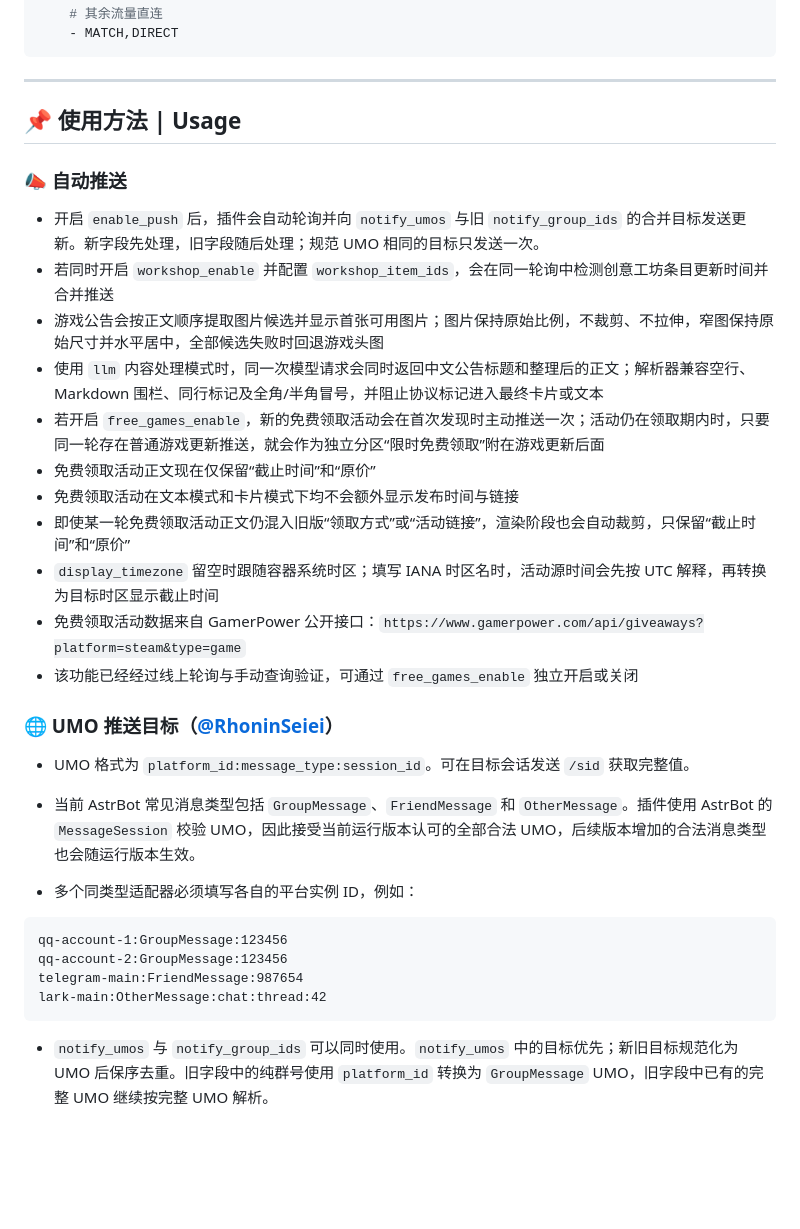
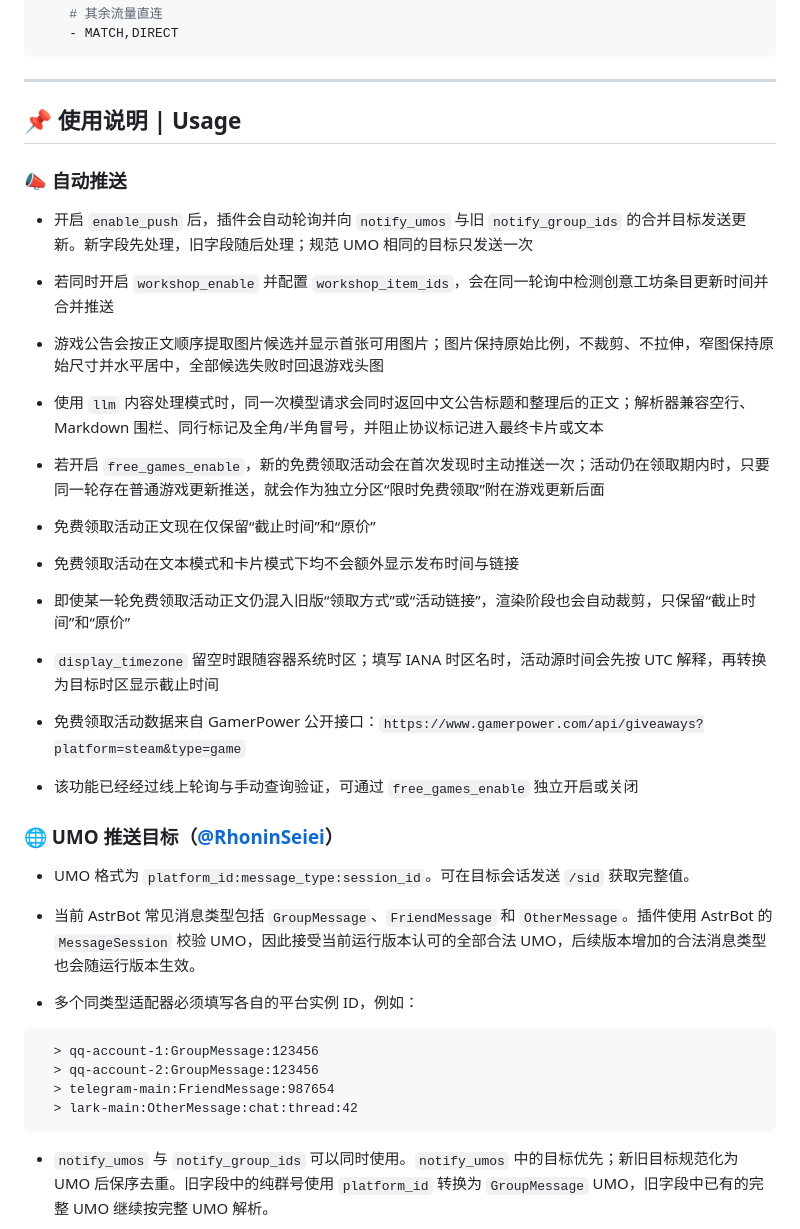
Before and after one commit to DearCrazyLeaf/astrbot_plugin_steam_updates, a Markdown page: README.md, the part around one of its changes. GitHub-like rendering; blank space fills up the shorter version.

````diff
--- a/README.md
+++ b/README.md
@@ -202,19 +223,29 @@ mixin:
 
 ---
 
-## 📌 使用方法 | Usage
+## 📌 使用说明 | Usage
 
 ### 📣 自动推送
-- 开启 `enable_push` 后，插件会自动轮询并向 `notify_umos` 与旧 `notify_group_ids` 的合并目标发送更新。新字段先处理，旧字段随后处理；规范 UMO 相同的目标只发送一次。
+- 开启 `enable_push` 后，插件会自动轮询并向 `notify_umos` 与旧 `notify_group_ids` 的合并目标发送更新。新字段先处理，旧字段随后处理；规范 UMO 相同的目标只发送一次
+
 - 若同时开启 `workshop_enable` 并配置 `workshop_item_ids`，会在同一轮询中检测创意工坊条目更新时间并合并推送
+
 - 游戏公告会按正文顺序提取图片候选并显示首张可用图片；图片保持原始比例，不裁剪、不拉伸，窄图保持原始尺寸并水平居中，全部候选失败时回退游戏头图
+
 - 使用 `llm` 内容处理模式时，同一次模型请求会同时返回中文公告标题和整理后的正文；解析器兼容空行、Markdown 围栏、同行标记及全角/半角冒号，并阻止协议标记进入最终卡片或文本
+
 - 若开启 `free_games_enable`，新的免费领取活动会在首次发现时主动推送一次；活动仍在领取期内时，只要同一轮存在普通游戏更新推送，就会作为独立分区“限时免费领取”附在游戏更新后面
+
 - 免费领取活动正文现在仅保留“截止时间”和“原价”
+
 - 免费领取活动在文本模式和卡片模式下均不会额外显示发布时间与链接
+
 - 即使某一轮免费领取活动正文仍混入旧版“领取方式”或“活动链接”，渲染阶段也会自动裁剪，只保留“截止时间”和“原价”
+
 - `display_timezone` 留空时跟随容器系统时区；填写 IANA 时区名时，活动源时间会先按 UTC 解释，再转换为目标时区显示截止时间
+
 - 免费领取活动数据来自 GamerPower 公开接口：`https://www.gamerpower.com/api/giveaways?platform=steam&type=game`
+
 - 该功能已经经过线上轮询与手动查询验证，可通过 `free_games_enable` 独立开启或关闭
 
 ### 🌐 UMO 推送目标（[@RhoninSeiei](https://github.com/RhoninSeiei)）
@@ -226,10 +257,10 @@ mixin:
 - 多个同类型适配器必须填写各自的平台实例 ID，例如：
 
 ```text
-qq-account-1:GroupMessage:123456
-qq-account-2:GroupMessage:123456
-telegram-main:FriendMessage:987654
-lark-main:OtherMessage:chat:thread:42
+  > qq-account-1:GroupMessage:123456
+  > qq-account-2:GroupMessage:123456
+  > telegram-main:FriendMessage:987654
+  > lark-main:OtherMessage:chat:thread:42
 ```
 
 - `notify_umos` 与 `notify_group_ids` 可以同时使用。`notify_umos` 中的目标优先；新旧目标规范化为 UMO 后保序去重。旧字段中的纯群号使用 `platform_id` 转换为 `GroupMessage` UMO，旧字段中已有的完整 UMO 继续按完整 UMO 解析。
````
Also changed, not shown: other parts of README.md (+58 -28 lines).
